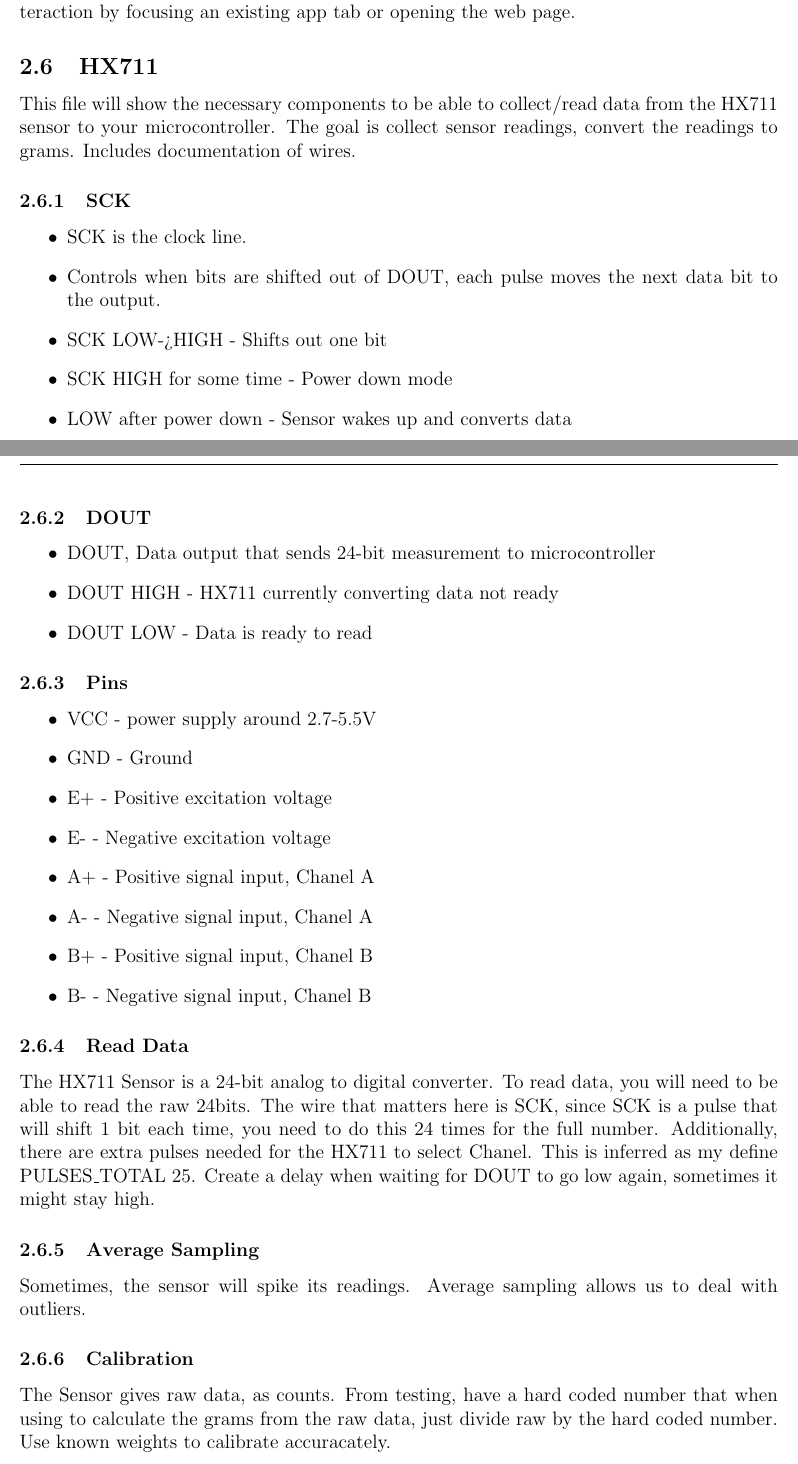
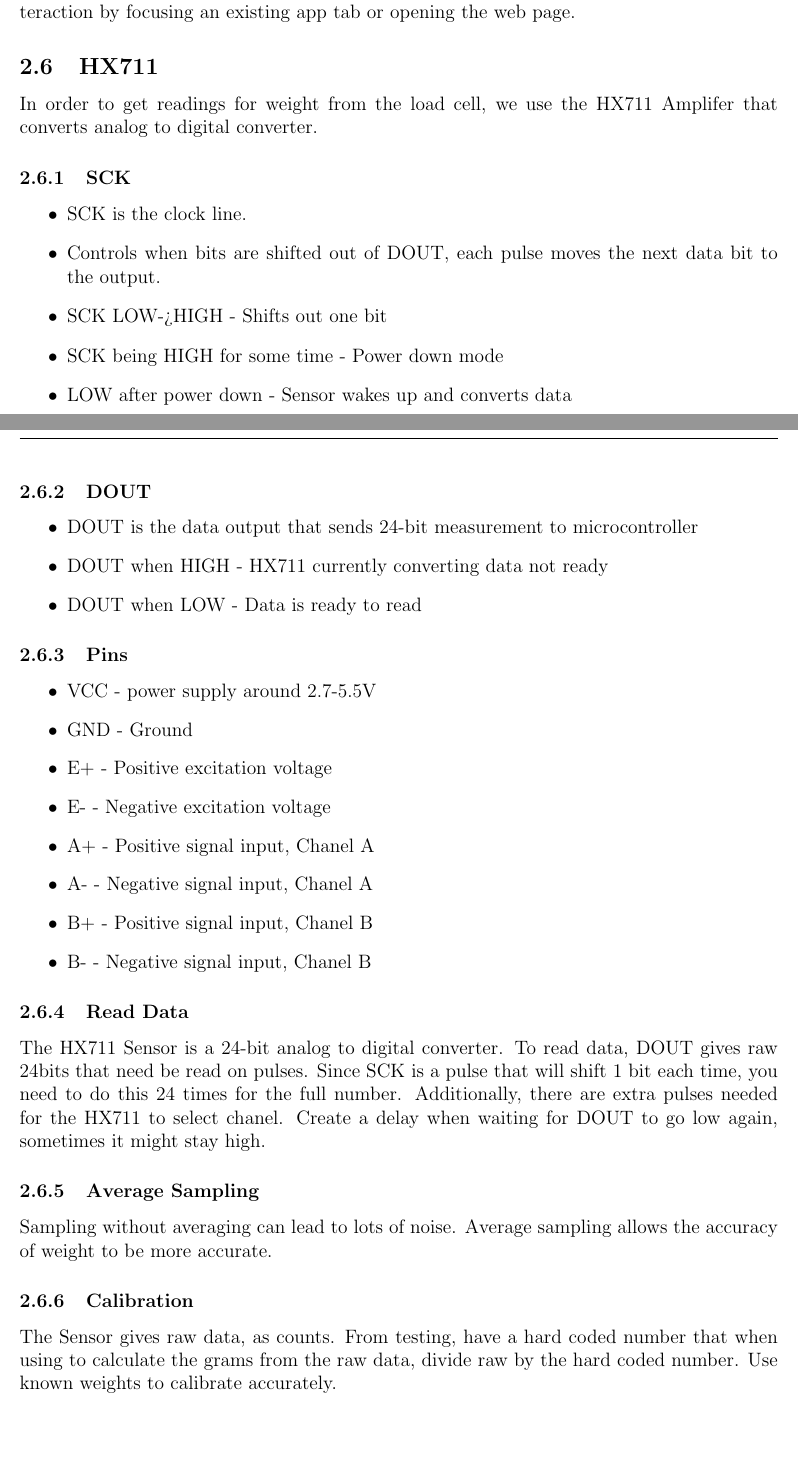
Before and after one commit to ShriyanGote/cse123a-project, a LaTeX document (Documentation/Design.tex, which reads Documentation/sections/design/HX711_code.tex): two parts of pages 12 and 13 of 20, joined at a grey line, cut so that both start at the same text, the shorter picture padded with empty space. Compiled offline with pdfLaTeX.

Commit message:
fixedtypos

```diff
--- a/Documentation/sections/design/HX711_code.tex
+++ b/Documentation/sections/design/HX711_code.tex
@@ -1,21 +1,20 @@
 \subsection{HX711}
-This file will show the necessary components to be able to collect/read data from the HX711 sensor to your microcontroller.
-The goal is collect sensor readings, convert the readings to grams. Includes documentation of wires.
+In order to get readings for weight from the load cell, we use the HX711 Amplifer that converts analog to digital converter.
 
 \subsubsection{SCK}
     \begin{itemize}
         \item SCK is the clock line.
         \item Controls when bits are shifted out of DOUT, each pulse moves the next data bit to the output.
         \item SCK LOW->HIGH - Shifts out one bit
-        \item SCK HIGH for some time - Power down mode
+        \item SCK being HIGH for some time - Power down mode
         \item LOW after power down - Sensor wakes up and converts data
     \end{itemize}
 
 \subsubsection{DOUT}
     \begin{itemize}
-        \item DOUT, Data output that sends 24-bit measurement to microcontroller
-        \item DOUT HIGH - HX711 currently converting data not ready
-        \item DOUT LOW - Data is ready to read
+        \item DOUT is the data output that sends 24-bit measurement to microcontroller
+        \item DOUT when HIGH - HX711 currently converting data not ready
+        \item DOUT when LOW - Data is ready to read
     \end{itemize}
 
 \subsubsection{Pins}
@@ -31,17 +30,17 @@ The goal is collect sensor readings, convert the readings to grams. Includes doc
     \end{itemize}
 
 \subsubsection{Read Data}
-The HX711 Sensor is a 24-bit analog to digital converter. To read data, you will need to be able to read the raw 24bits.
-The wire that matters here is SCK, since SCK is a pulse that will shift 1 bit each time, you need to do this 24 times for the full
-number. Additionally, there are extra pulses needed for the HX711 to select Chanel. This is inferred as my define PULSES\_TOTAL 25.
+The HX711 Sensor is a 24-bit analog to digital converter. To read data, DOUT gives raw 24bits that need be read on pulses.
+Since SCK is a pulse that will shift 1 bit each time, you need to do this 24 times for the full
+number. Additionally, there are extra pulses needed for the HX711 to select chanel.
 Create a delay when waiting for DOUT to go low again, sometimes it might stay high.
 
 \subsubsection{Average Sampling}
-Sometimes, the sensor will spike its readings. Average sampling allows us to deal with outliers.
+Sampling without averaging can lead to lots of noise. Average sampling allows the accuracy of weight to be more accurate.
 
 \subsubsection{Calibration}
 The Sensor gives raw data, as counts. From testing, have a hard coded number that when using to calculate the grams from the raw data,
-just divide raw by the hard coded number. Use known weights to calibrate accuracately.
+divide raw by the hard coded number. Use known weights to calibrate accurately.
 
 \subsection{Tare}
 For handling offset, tare function will take the current weight to zero. Whenever an object is placed later, the weight displays is sampling - offset.
```
Also changed, not shown: Documentation/sections/design/HX711_code.tex (2 more changed lines).
